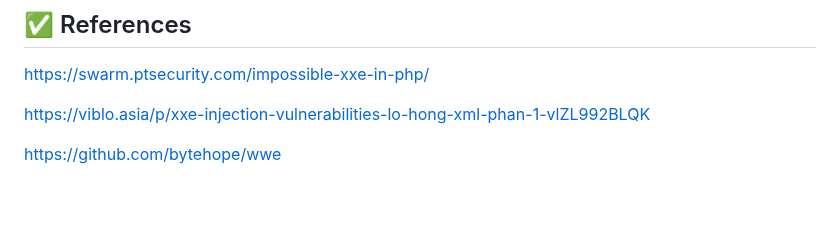
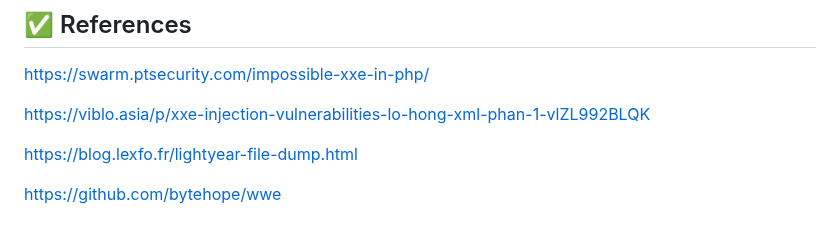
Before and after one commit to dungNHVhust/BKSEC_Seminar_Impossible-XXE-in-PHP, a Markdown page: README.md, the part around the change. Rendered like a GitHub page; blank space fills up the shorter version.

```diff
--- a/README.md
+++ b/README.md
@@ -510,4 +510,6 @@ https://swarm.ptsecurity.com/impossible-xxe-in-php/
 
 https://viblo.asia/p/xxe-injection-vulnerabilities-lo-hong-xml-phan-1-vlZL992BLQK
 
+https://blog.lexfo.fr/lightyear-file-dump.html
+
 https://github.com/bytehope/wwe
```
